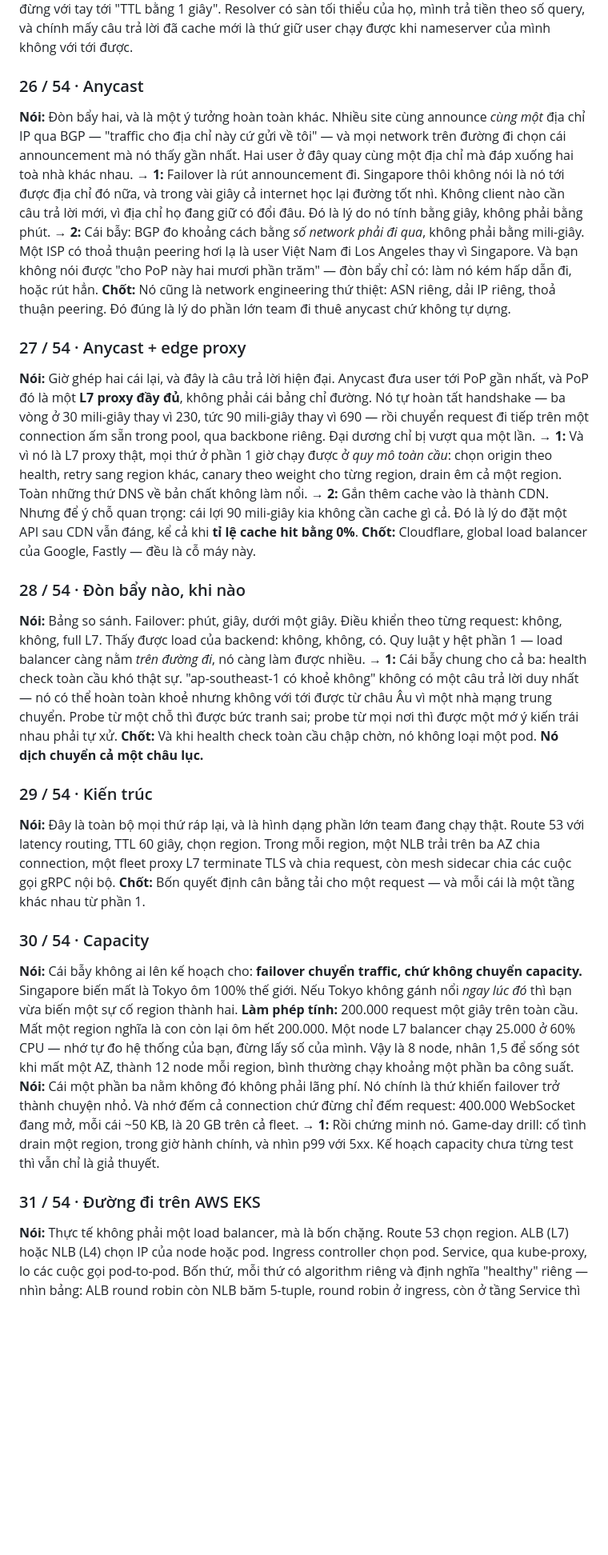
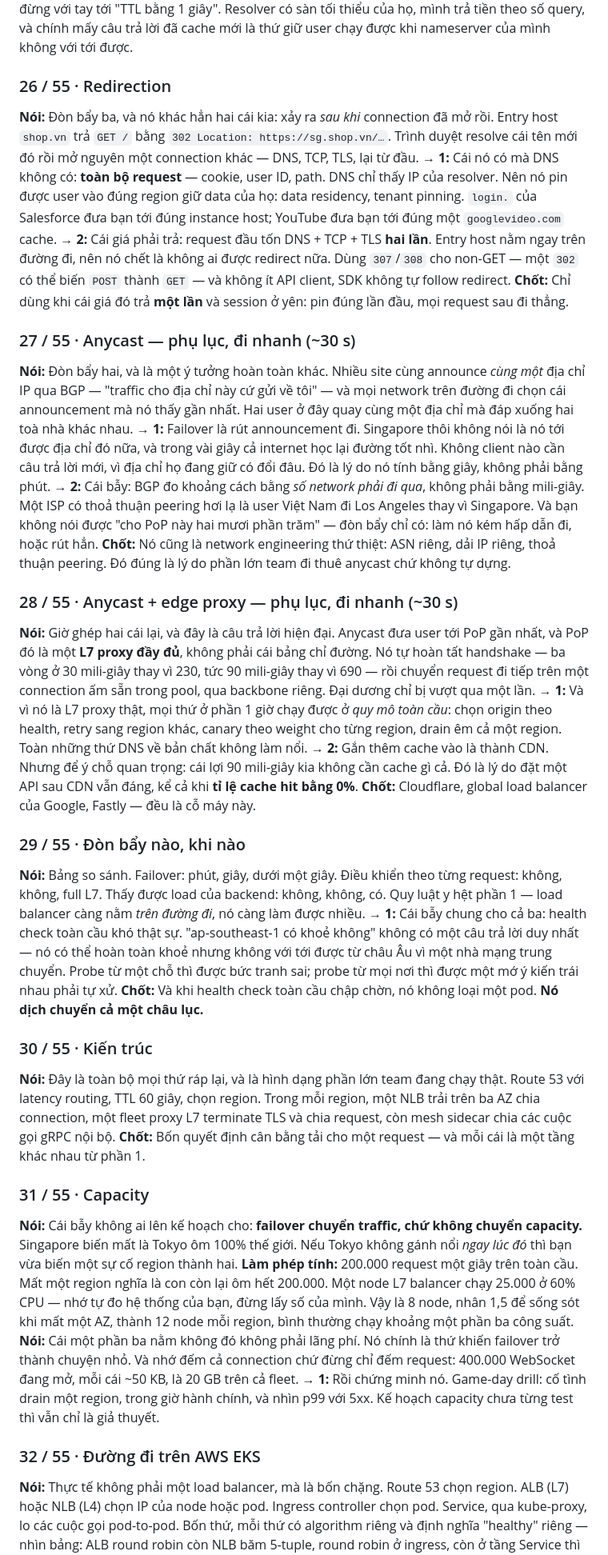
Before and after one commit to spartan-trucle/vntech-load-balancer, a Markdown page: presentation/notes/speaker-script.md, the part around one of its changes. Shown at 80% size. Rendered like a GitHub page; blank space fills up the shorter version.

Commit message:
docs(deck): add redirection to outline and speaker script

```diff
--- a/presentation/notes/speaker-script.md
+++ b/presentation/notes/speaker-script.md
@@ -340,7 +340,21 @@ vẫn mất năm phút.
 tiền theo số query, và chính mấy câu trả lời đã cache mới là thứ giữ user chạy được khi
 nameserver của mình không với tới được.
 
-### 26 / 54 · Anycast
+### 26 / 55 · Redirection
+**Nói:** Đòn bẩy ba, và nó khác hẳn hai cái kia: xảy ra *sau khi* connection đã mở rồi. Entry
+host `shop.vn` trả `GET /` bằng `302 Location: https://sg.shop.vn/…`. Trình duyệt resolve cái
+tên mới đó rồi mở nguyên một connection khác — DNS, TCP, TLS, lại từ đầu.
+**→ 1:** Cái nó có mà DNS không có: **toàn bộ request** — cookie, user ID, path. DNS chỉ thấy
+IP của resolver. Nên nó pin được user vào đúng region giữ data của họ: data residency, tenant
+pinning. `login.` của Salesforce đưa bạn tới đúng instance host; YouTube đưa bạn tới đúng một
+`googlevideo.com` cache.
+**→ 2:** Cái giá phải trả: request đầu tốn DNS + TCP + TLS **hai lần**. Entry host nằm ngay trên
+đường đi, nên nó chết là không ai được redirect nữa. Dùng `307`/`308` cho non-GET — một `302`
+có thể biến `POST` thành `GET` — và không ít API client, SDK không tự follow redirect.
+**Chốt:** Chỉ dùng khi cái giá đó trả **một lần** và session ở yên: pin đúng lần đầu, mọi request
+sau đi thẳng.
+
+### 27 / 55 · Anycast — phụ lục, đi nhanh (~30 s)
 **Nói:** Đòn bẩy hai, và là một ý tưởng hoàn toàn khác. Nhiều site cùng announce *cùng một* địa
 chỉ IP qua BGP — "traffic cho địa chỉ này cứ gửi về tôi" — và mọi network trên đường đi chọn
 cái announcement mà nó thấy gần nhất. Hai user ở đây quay cùng một địa chỉ mà đáp xuống hai toà
@@ -355,7 +369,7 @@ rút hẳn.
 **Chốt:** Nó cũng là network engineering thứ thiệt: ASN riêng, dải IP riêng, thoả thuận peering.
 Đó đúng là lý do phần lớn team đi thuê anycast chứ không tự dựng.
 
-### 27 / 54 · Anycast + edge proxy
+### 28 / 55 · Anycast + edge proxy — phụ lục, đi nhanh (~30 s)
 **Nói:** Giờ ghép hai cái lại, và đây là câu trả lời hiện đại. Anycast đưa user tới PoP gần
 nhất, và PoP đó là một **L7 proxy đầy đủ**, không phải cái bảng chỉ đường. Nó tự hoàn tất
 handshake — ba vòng ở 30 mili-giây thay vì 230, tức 90 mili-giây thay vì 690 — rồi chuyển
@@ -369,7 +383,7 @@ không cần cache gì cả. Đó là lý do đặt một API sau CDN vẫn đá
 bằng 0%**.
 **Chốt:** Cloudflare, global load balancer của Google, Fastly — đều là cỗ máy này.
 
-### 28 / 54 · Đòn bẩy nào, khi nào
+### 29 / 55 · Đòn bẩy nào, khi nào
 **Nói:** Bảng so sánh. Failover: phút, giây, dưới một giây. Điều khiển theo từng request: không,
 không, full L7. Thấy được load của backend: không, không, có. Quy luật y hệt phần 1 — load
 balancer càng nằm *trên đường đi*, nó càng làm được nhiều.
@@ -380,7 +394,7 @@ thì được một mớ ý kiến trái nhau phải tự xử.
 **Chốt:** Và khi health check toàn cầu chập chờn, nó không loại một pod. **Nó dịch chuyển cả
 một châu lục.**
 
-### 29 / 54 · Kiến trúc
+### 30 / 55 · Kiến trúc
 **Nói:** Đây là toàn bộ mọi thứ ráp lại, và là hình dạng phần lớn team đang chạy thật. Route 53
 với latency routing, TTL 60 giây, chọn region. Trong mỗi region, một NLB trải trên ba AZ chia
 connection, một fleet proxy L7 terminate TLS và chia request, còn mesh sidecar chia các cuộc gọi
@@ -388,7 +402,7 @@ gRPC nội bộ.
 **Chốt:** Bốn quyết định cân bằng tải cho một request — và mỗi cái là một tầng khác nhau
 từ phần 1.
 
-### 30 / 54 · Capacity
+### 31 / 55 · Capacity
 **Nói:** Cái bẫy không ai lên kế hoạch cho: **failover chuyển traffic, chứ không chuyển
 capacity.** Singapore biến mất là Tokyo ôm 100% thế giới. Nếu Tokyo không gánh nổi *ngay lúc
 đó* thì bạn vừa biến một sự cố region thành hai.
@@ -402,7 +416,7 @@ mỗi cái ~50 KB, là 20 GB trên cả fleet.
 **→ 1:** Rồi chứng minh nó. Game-day drill: cố tình drain một region, trong giờ hành chính, và
 nhìn p99 với 5xx. Kế hoạch capacity chưa từng test thì vẫn chỉ là giả thuyết.
 
-### 31 / 54 · Đường đi trên AWS EKS
+### 32 / 55 · Đường đi trên AWS EKS
 **Nói:** Thực tế không phải một load balancer, mà là bốn chặng. Route 53 chọn region. ALB (L7) hoặc NLB (L4) chọn
 IP của node hoặc pod. Ingress controller chọn pod. Service, qua kube-proxy, lo các cuộc gọi
 pod-to-pod. Bốn thứ, mỗi thứ có algorithm riêng và định nghĩa "healthy" riêng — nhìn bảng: ALB round
```
Also changed, not shown: other parts of presentation/notes/speaker-script.md (+58 -58 lines), presentation/CLAUDE.md (+1 -1 lines), presentation/load-balancer-outline.md (+8 -7 lines).
